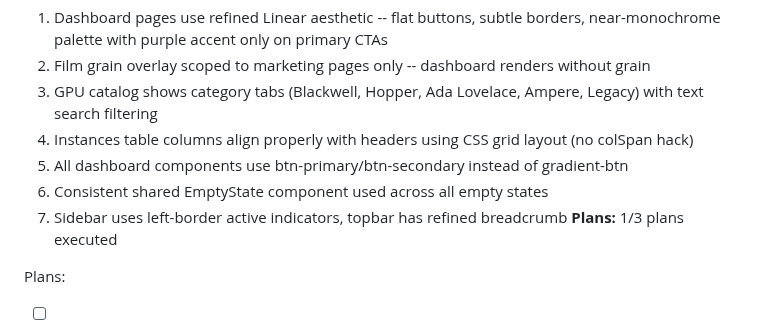
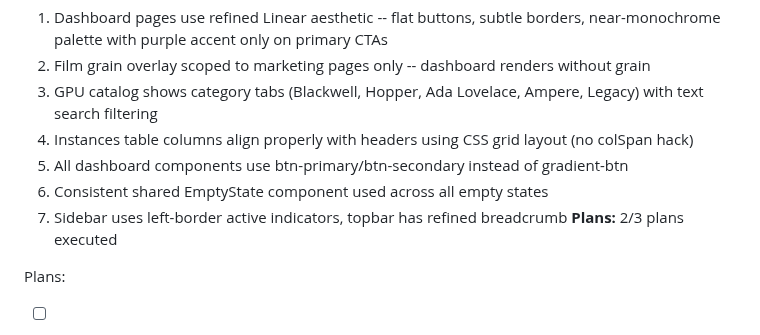
Before and after one commit to dunkaditya/gpu-ai, a Markdown page: .planning/ROADMAP.md, the part around the change. GitHub-like rendering.

```diff
--- a/.planning/ROADMAP.md
+++ b/.planning/ROADMAP.md
@@ -282,7 +282,7 @@ Plans:
   5. All dashboard components use btn-primary/btn-secondary instead of gradient-btn
   6. Consistent shared EmptyState component used across all empty states
   7. Sidebar uses left-border active indicators, topbar has refined breadcrumb
-**Plans:** 1/3 plans executed
+**Plans:** 2/3 plans executed
 
 Plans:
 - [ ] 11-01-PLAN.md — Design system refinement (Linear tokens, film grain scoping, btn-primary/btn-secondary), shared EmptyState component, GPU category constants, sidebar/topbar polish
```
Also changed, not shown: .planning/STATE.md (+14 -10 lines), 1 other file.
